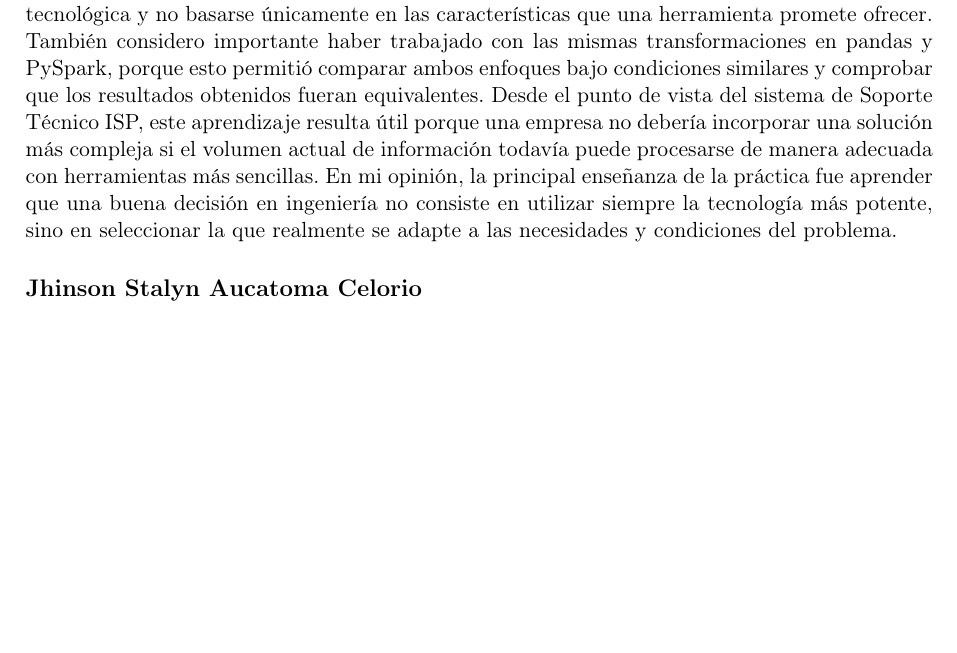
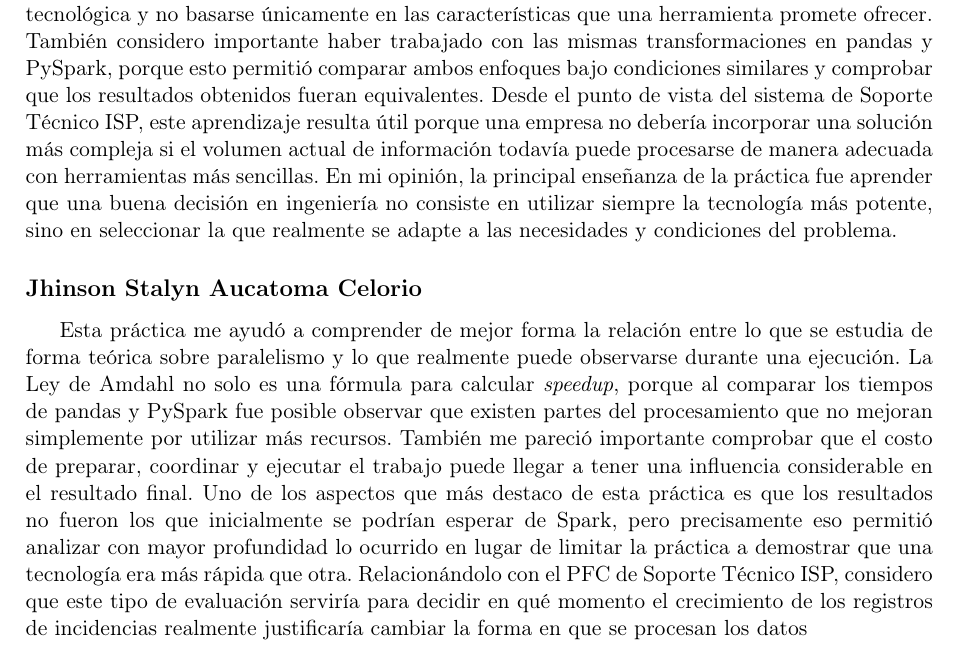
Before and after one commit to carlospatroner-boop/pe-u4-spark-Soporte-Tecnico-ISP, a LaTeX document (docs/PE_U4_Informe.tex): part of page 19 of 20 before the commit and part of page 19 of 21 after it, cut so that both start at the same text, the shorter picture padded with empty space. Compiled offline with pdfLaTeX.

Commit message:
Conclusión personal: Aucatoma Jhinson

```diff
--- a/docs/PE_U4_Informe.tex
+++ b/docs/PE_U4_Informe.tex
@@ -1165,7 +1165,24 @@ def medir(transformacion, func, reps=5, warmup=1, materialize=None):
 
     \subsection*{Jhinson Stalyn Aucatoma Celorio}
 
-    % Más de 150 palabras.
+
+    Esta
+    práctica me ayudó a comprender de mejor forma la relación entre lo que se
+    estudia de forma teórica sobre paralelismo y lo que realmente puede observarse
+    durante una ejecución. La Ley de Amdahl no solo es una fórmula para calcular
+    \emph{speedup}, porque al comparar los tiempos de pandas y PySpark fue posible
+    observar que existen partes del procesamiento que no mejoran simplemente por
+    utilizar más recursos. También me pareció importante comprobar que el costo de
+    preparar, coordinar y ejecutar el trabajo puede llegar a tener una influencia
+    considerable en el resultado final. Uno de los aspectos que más destaco de esta
+    práctica es que los resultados no fueron los que inicialmente se podrían
+    esperar de Spark, pero precisamente eso permitió analizar con mayor profundidad
+    lo ocurrido en lugar de limitar la práctica a demostrar que una tecnología era
+    más rápida que otra. Relacionándolo con el PFC de Soporte Técnico ISP,
+    considero que este tipo de evaluación serviría para decidir en qué momento el
+    crecimiento de los registros de incidencias realmente justificaría cambiar la
+    forma en que se procesan los datos
+
 
     \subsection*{Carlos Jose Carpio Mendoza}
 
```
